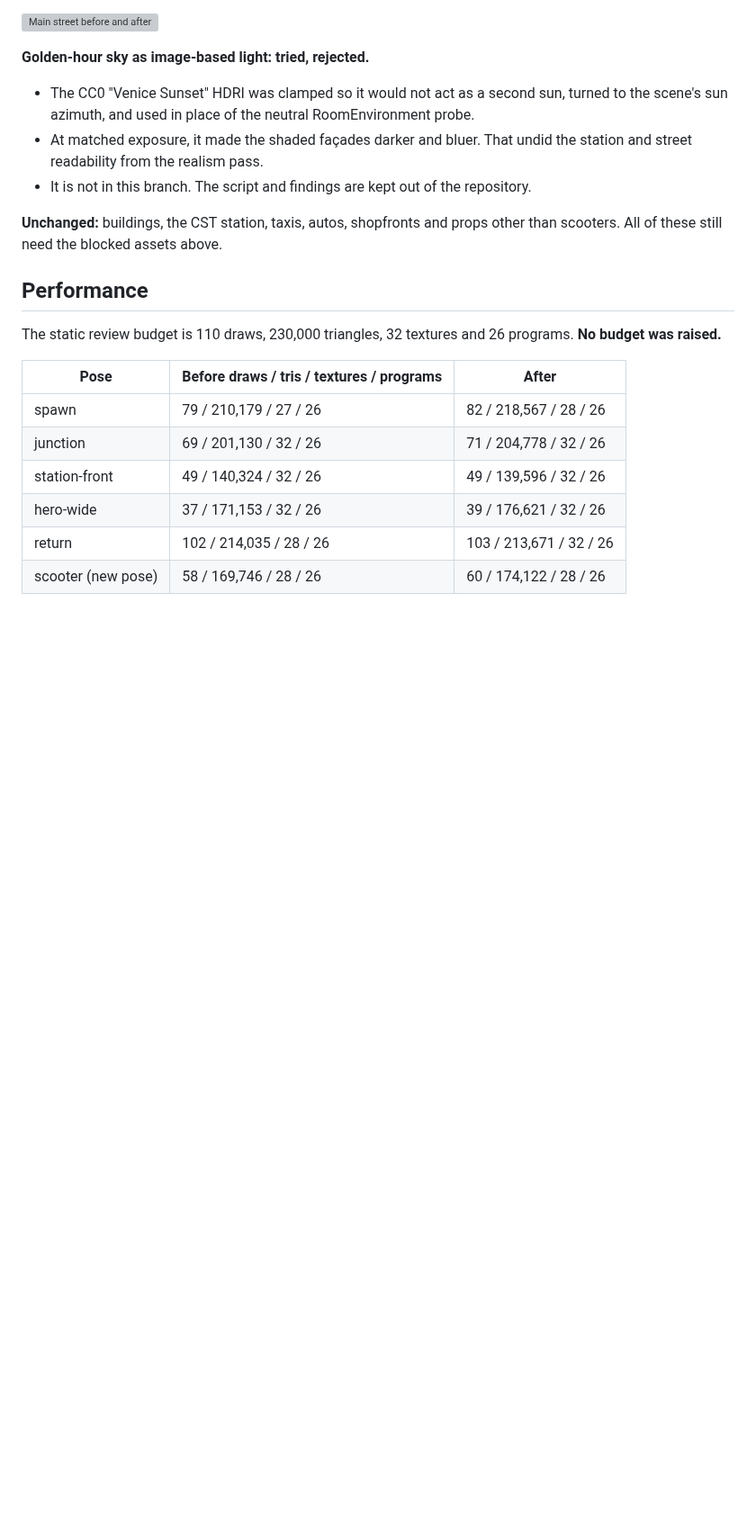
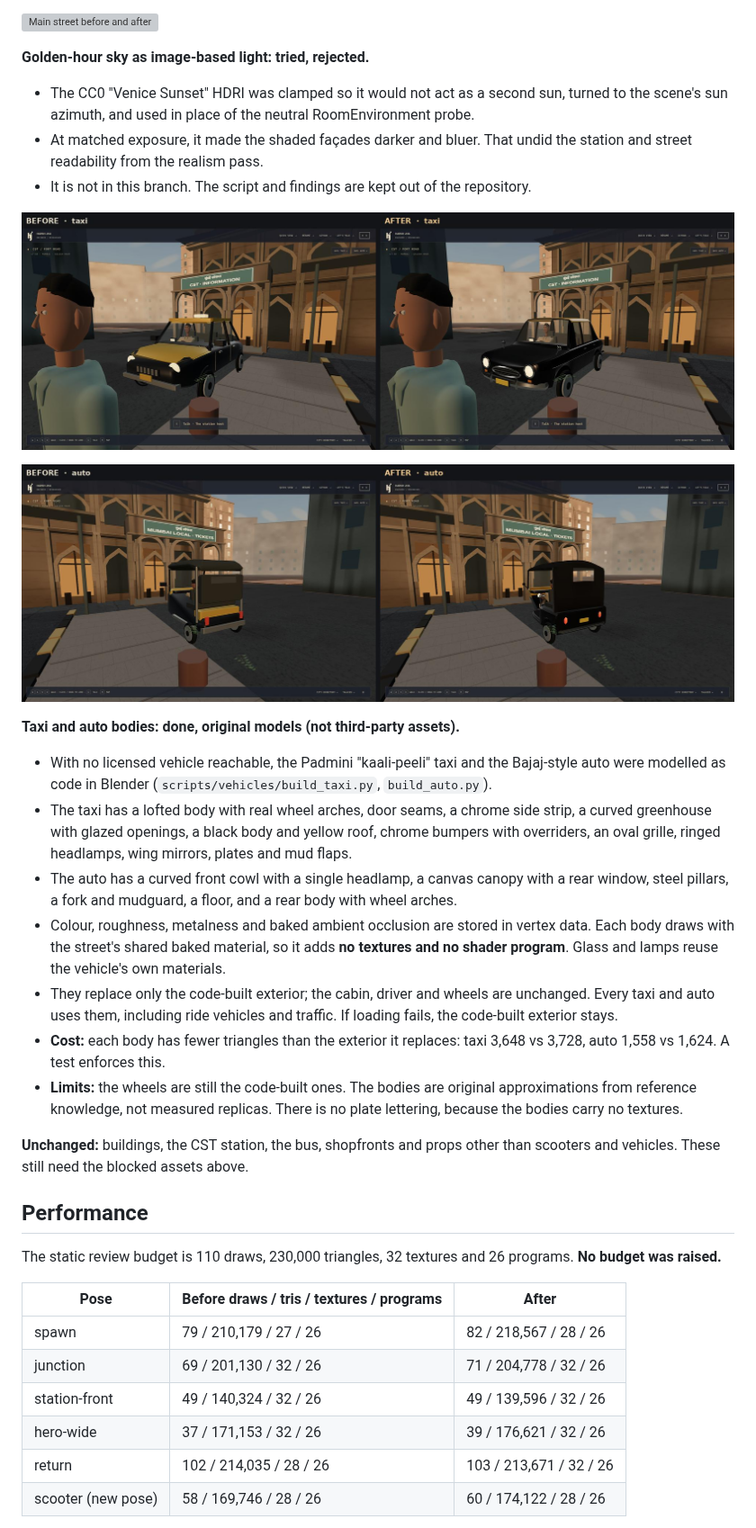
Before and after one commit to harshjha15335/Portfolio, a Markdown page: docs/STREET_ASSETS.md, the part around one of its changes. Shown at 90% size. Drawn GitHub-style; pictures changed too: docs/screenshots/street-assets/compare-auto.jpg (added), docs/screenshots/street-assets/compare-taxi.jpg (added); blank space fills up the shorter version; grey boxes are pictures that could not be loaded.

Commit message:
Record the taxi and auto bodies in the street assets review
Co-Authored-By: Claude Opus 5.5 (1M context) <noreply@anthropic.com>
Claude-Session: https://claude.ai/code/session_016KSLsjFuPD3U746awAY5Zt

```diff
--- a/docs/STREET_ASSETS.md
+++ b/docs/STREET_ASSETS.md
@@ -54,7 +54,20 @@ These are matched captures: SwiftShader, 1440×900, Medium preset, reduced motio
 - At matched exposure, it made the shaded façades darker and bluer. That undid the station and street readability from the realism pass.
 - It is not in this branch. The script and findings are kept out of the repository.
 
-**Unchanged:** buildings, the CST station, taxis, autos, shopfronts and props other than scooters. All of these still need the blocked assets above.
+![Taxi before and after](screenshots/street-assets/compare-taxi.jpg)
+
+![Auto-rickshaw before and after](screenshots/street-assets/compare-auto.jpg)
+
+**Taxi and auto bodies: done, original models (not third-party assets).**
+- With no licensed vehicle reachable, the Padmini "kaali-peeli" taxi and the Bajaj-style auto were modelled as code in Blender (`scripts/vehicles/build_taxi.py`, `build_auto.py`).
+- The taxi has a lofted body with real wheel arches, door seams, a chrome side strip, a curved greenhouse with glazed openings, a black body and yellow roof, chrome bumpers with overriders, an oval grille, ringed headlamps, wing mirrors, plates and mud flaps.
+- The auto has a curved front cowl with a single headlamp, a canvas canopy with a rear window, steel pillars, a fork and mudguard, a floor, and a rear body with wheel arches.
+- Colour, roughness, metalness and baked ambient occlusion are stored in vertex data. Each body draws with the street's shared baked material, so it adds **no textures and no shader program**. Glass and lamps reuse the vehicle's own materials.
+- They replace only the code-built exterior; the cabin, driver and wheels are unchanged. Every taxi and auto uses them, including ride vehicles and traffic. If loading fails, the code-built exterior stays.
+- **Cost:** each body has fewer triangles than the exterior it replaces: taxi 3,648 vs 3,728, auto 1,558 vs 1,624. A test enforces this.
+- **Limits:** the wheels are still the code-built ones. The bodies are original approximations from reference knowledge, not measured replicas. There is no plate lettering, because the bodies carry no textures.
+
+**Unchanged:** buildings, the CST station, the bus, shopfronts and props other than scooters and vehicles. These still need the blocked assets above.
 
 ## Performance
 
```
Also changed, not shown: other parts of docs/STREET_ASSETS.md (+25 -3 lines).
